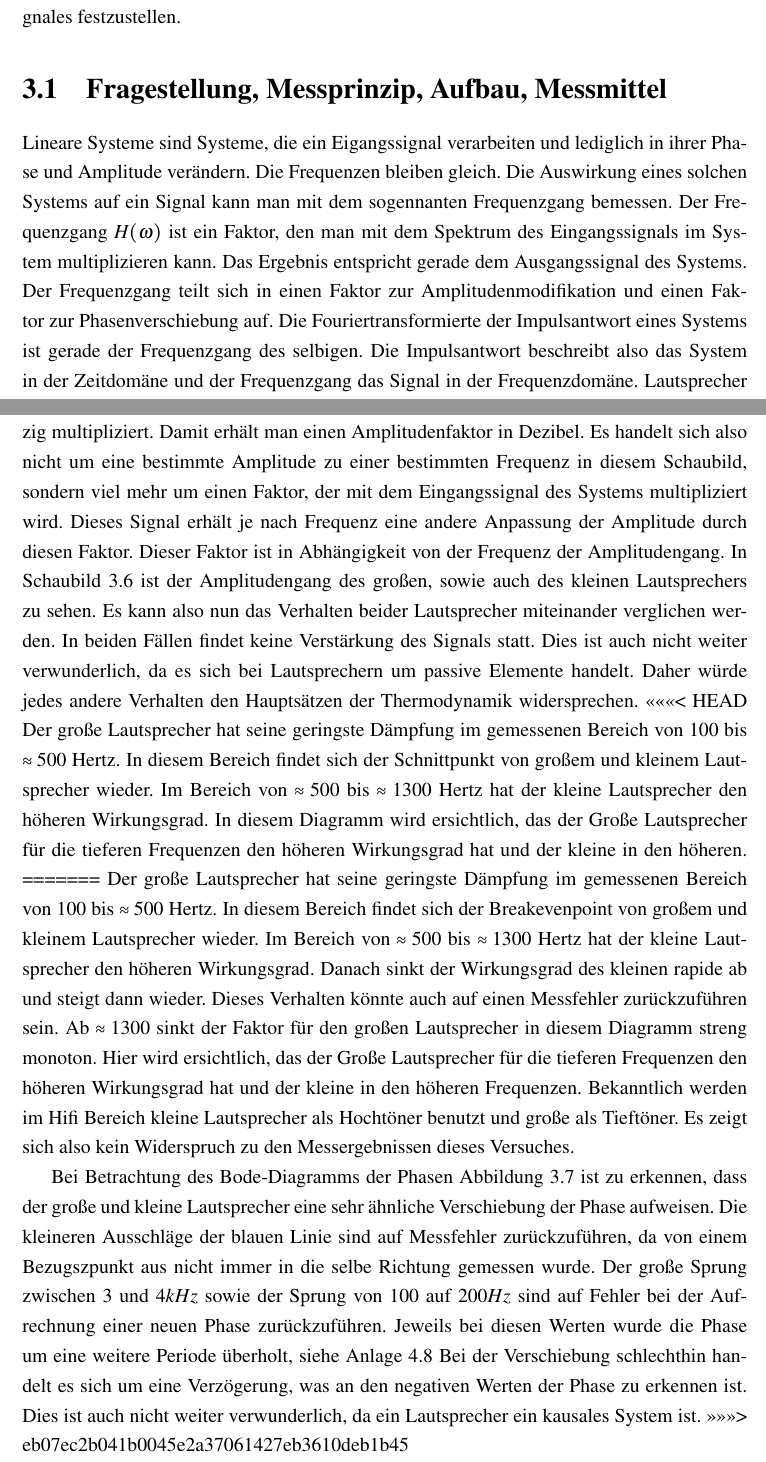
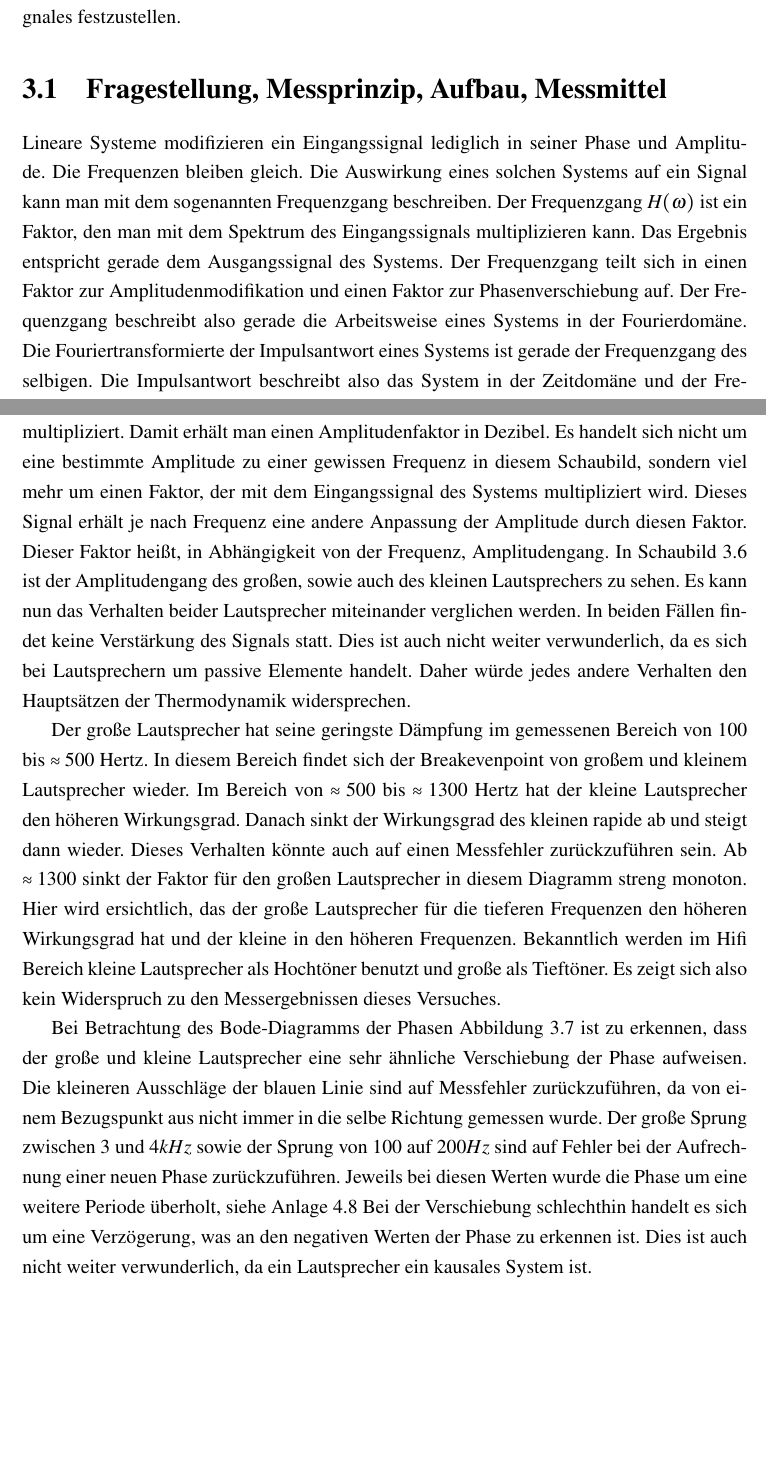
Before and after one commit to ftgg/SSS, a LaTeX document (3. Laborbericht/TGAI_Laborbericht.tex, which reads 3. Laborbericht/Versuche/v2.tex): two parts of pages 12 and 19 of 25, joined at a grey line, cut so that both start at the same text, the shorter picture padded with empty space. Compiled offline with pdfLaTeX.

Commit message:
3. Laborbericht final

```diff
--- a/3. Laborbericht/Versuche/v2.tex
+++ b/3. Laborbericht/Versuche/v2.tex
@@ -7,6 +7,5 @@ Es gilt für zwei Lautsprecher die Amplitude und Phasenverschiebung eines akusti
 \label{chap:FrequenzgangVonLautsprechern}
 
 \section{Fragestellung, Messprinzip, Aufbau, Messmittel}
-Lineare Systeme sind Systeme, die ein Eigangssignal verarbeiten und lediglich in ihrer Phase und Amplitude verändern. Die Frequenzen bleiben gleich. Die Auswirkung eines solchen Systems auf ein Signal kann man mit dem sogennanten Frequenzgang bemessen. Der Frequenzgang $H(\omega)$ ist ein Faktor, den man mit dem Spektrum des Eingangssignals im System multiplizieren kann. Das Ergebnis entspricht gerade dem Ausgangssignal des Systems. Der Frequenzgang teilt sich in einen Faktor zur Amplitudenmodifikation und einen Faktor zur Phasenverschiebung auf.
+Lineare Systeme modifizieren ein Eingangssignal lediglich in seiner Phase und Amplitude. Die Frequenzen bleiben gleich. Die Auswirkung eines solchen Systems auf ein Signal kann man mit dem sogenannten Frequenzgang beschreiben. Der Frequenzgang $H(\omega)$ ist ein Faktor, den man mit dem Spektrum des Eingangssignals multiplizieren kann. Das Ergebnis entspricht gerade dem Ausgangssignal des Systems.  Der Frequenzgang teilt sich in einen Faktor zur Amplitudenmodifikation und einen Faktor zur Phasenverschiebung auf. Der Frequenzgang beschreibt also gerade die Arbeitsweise eines Systems in der Fourierdomäne.
 Die Fouriertransformierte der Impulsantwort eines Systems ist gerade der Frequenzgang des selbigen. Die Impulsantwort beschreibt also das System in der Zeitdomäne und der Frequenzgang das Signal in der Frequenzdomäne.
-Lautsprecher sind ebenfalls lineare Systeme und modifizieren Amplitude und Phasengang. Würde man die Sprungantwort dieses Systems ermitteln und diese anschließend ableiten hätte man die Impulsantwort des Systems. Diese könnte man dann Fouriertransformieren und hätte den Frequenzgang für alle möglichen Frequenzen. Da das anlegen eines Sprungsignals jedoch zum Defekt eines Lautsprechers führt muss ein anderes Verfahren angewandt werden.
@@ -142,14 +142,11 @@ In Abbildung \ref{img:EingangAusgang} ist das Signal vom Sinusgenerator in Gelb
 
 Um den Frequenzgang des linearen Systems Lautsprecher zu bestimmen interessiert der jeweilige Amplitudengang, sowie der Phasengang. Da der Amplitudengang nicht in Abhängigkeit der Eingangsspannung von 1.5 V bestimmt werden soll, wird für das Bode-Diagramm das Verhältnis bestimmt. In Abbildung \ref{img:AmplitudeLGross} bzw. \ref{img:AmplitudeLklein} sind trotzdem nochmal die Amplitudenverläufe für die entsprechenden Frequenzen zu sehen. Die Messung der Phasenverschiebungen sind ebenfalls in zwei Diagrammen aufgetragen, so dass man für jede gemessene Frequenz sehen kann, wie sich die Phasenverschiebung verhält. Das Verhalten der Lautsprecher im Bezug auf die Amplitude und die Phase soll im Kontext mit den Bode-Diagrammen diskutiert werden.
 
-Im Bode-Diagramm für die Amplituden wird die Frequenz auf der X-Achse zur Basis 10 logarithmiert. Der Betrag des Wertebereiches wird ebenfalls logarithmiert und mit Zwanzig multipliziert. Damit erhält man einen Amplitudenfaktor in Dezibel. Es handelt sich also nicht um eine bestimmte Amplitude zu einer bestimmten Frequenz in diesem Schaubild, sondern viel mehr um einen Faktor, der mit dem Eingangssignal des Systems multipliziert wird. Dieses Signal erhält je nach Frequenz eine andere Anpassung der Amplitude durch diesen Faktor. Dieser Faktor ist in Abhängigkeit von der Frequenz der Amplitudengang.
+Im Bode-Diagramm für die Amplituden wird die Frequenz auf der X-Achse zur Basis 10 logarithmiert. Der Betrag des Wertebereiches wird ebenfalls logarithmiert und mit Zwanzig multipliziert. Damit erhält man einen Amplitudenfaktor in Dezibel. Es handelt sich nicht um eine bestimmte Amplitude zu einer gewissen Frequenz in diesem Schaubild, sondern viel mehr um einen Faktor, der mit dem Eingangssignal des Systems multipliziert wird. Dieses Signal erhält je nach Frequenz eine andere Anpassung der Amplitude durch diesen Faktor. Dieser Faktor heißt, in Abhängigkeit von der Frequenz, Amplitudengang.
 In Schaubild \ref{img:BodeAmplitude} ist der Amplitudengang des großen, sowie auch des kleinen Lautsprechers zu sehen.
-Es kann also nun das Verhalten beider Lautsprecher miteinander verglichen werden. In beiden Fällen findet keine Verstärkung des Signals statt. Dies ist auch nicht weiter verwunderlich, da es sich bei Lautsprechern um passive Elemente handelt. Daher würde jedes andere Verhalten den Hauptsätzen der Thermodynamik widersprechen.
-<<<<<<< HEAD
-Der große Lautsprecher hat seine geringste Dämpfung im gemessenen Bereich von 100 bis $\approx 500$ Hertz. In diesem Bereich findet sich der Schnittpunkt von großem und kleinem Lautsprecher wieder. Im Bereich von $\approx 500$ bis $\approx 1300$ Hertz hat der kleine Lautsprecher den höheren Wirkungsgrad. In diesem Diagramm wird ersichtlich, das der Große Lautsprecher für die tieferen Frequenzen den höheren Wirkungsgrad hat und der kleine in den höheren.
-=======
-Der große Lautsprecher hat seine geringste Dämpfung im gemessenen Bereich von 100 bis $\approx500$ Hertz. In diesem Bereich findet sich der Breakevenpoint von großem und kleinem Lautsprecher wieder. Im Bereich von $\approx500$ bis $\approx1300$ Hertz hat der kleine Lautsprecher den höheren Wirkungsgrad. Danach sinkt der Wirkungsgrad des kleinen rapide ab und steigt dann wieder. Dieses Verhalten könnte auch auf einen Messfehler zurückzuführen sein. Ab $\approx1300$ sinkt der Faktor für den großen Lautsprecher in diesem Diagramm streng monoton. Hier wird ersichtlich, das der Große Lautsprecher für die tieferen Frequenzen den höheren Wirkungsgrad hat und der kleine in den höheren Frequenzen. Bekanntlich werden im Hifi Bereich kleine Lautsprecher als Hochtöner benutzt und große  als Tieftöner. Es zeigt sich also kein Widerspruch zu den Messergebnissen dieses Versuches.
+Es kann nun das Verhalten beider Lautsprecher miteinander verglichen werden. In beiden Fällen findet keine Verstärkung des Signals statt. Dies ist auch nicht weiter verwunderlich, da es sich bei Lautsprechern um passive Elemente handelt. Daher würde jedes andere Verhalten den Hauptsätzen der Thermodynamik widersprechen.
+
+Der große Lautsprecher hat seine geringste Dämpfung im gemessenen Bereich von 100 bis $\approx500$ Hertz. In diesem Bereich findet sich der Breakevenpoint von großem und kleinem Lautsprecher wieder. Im Bereich von $\approx500$ bis $\approx1300$ Hertz hat der kleine Lautsprecher den höheren Wirkungsgrad. Danach sinkt der Wirkungsgrad des kleinen rapide ab und steigt dann wieder. Dieses Verhalten könnte auch auf einen Messfehler zurückzuführen sein. Ab $\approx1300$ sinkt der Faktor für den großen Lautsprecher in diesem Diagramm streng monoton. Hier wird ersichtlich, das der große Lautsprecher für die tieferen Frequenzen den höheren Wirkungsgrad hat und der kleine in den höheren Frequenzen. Bekanntlich werden im Hifi Bereich kleine Lautsprecher als Hochtöner benutzt und große  als Tieftöner. Es zeigt sich also kein Widerspruch zu den Messergebnissen dieses Versuches.
 
 Bei Betrachtung des Bode-Diagramms der Phasen Abbildung \ref{img:PhasenGang Bode-Diagramm} ist zu erkennen, dass der große und kleine Lautsprecher eine sehr ähnliche Verschiebung der Phase aufweisen.
-Die kleineren Ausschläge der blauen Linie sind auf Messfehler zurückzuführen, da von einem Bezugszpunkt aus nicht immer in die selbe Richtung gemessen wurde. Der große Sprung zwischen 3 und 4$kHz$ sowie der Sprung von 100 auf 200$Hz$ sind auf Fehler bei der Aufrechnung einer neuen Phase zurückzuführen. Jeweils bei diesen Werten wurde die Phase um eine weitere Periode überholt, siehe Anlage \ref{img:protokoll} Bei der Verschiebung schlechthin handelt es sich um eine Verzögerung, was an den negativen Werten der Phase zu erkennen ist. Dies ist auch nicht weiter verwunderlich, da ein Lautsprecher ein kausales System ist.
->>>>>>> eb07ec2b041b0045e2a37061427eb3610deb1b45
+Die kleineren Ausschläge der blauen Linie sind auf Messfehler zurückzuführen, da von einem Bezugspunkt aus nicht immer in die selbe Richtung gemessen wurde. Der große Sprung zwischen 3 und 4$kHz$ sowie der Sprung von 100 auf 200$Hz$ sind auf Fehler bei der Aufrechnung einer neuen Phase zurückzuführen. Jeweils bei diesen Werten wurde die Phase um eine weitere Periode überholt, siehe Anlage \ref{img:protokoll} Bei der Verschiebung schlechthin handelt es sich um eine Verzögerung, was an den negativen Werten der Phase zu erkennen ist. Dies ist auch nicht weiter verwunderlich, da ein Lautsprecher ein kausales System ist.
```
Also changed, not shown: 3. Laborbericht/Versuche/v2.tex (11 more changed lines).
